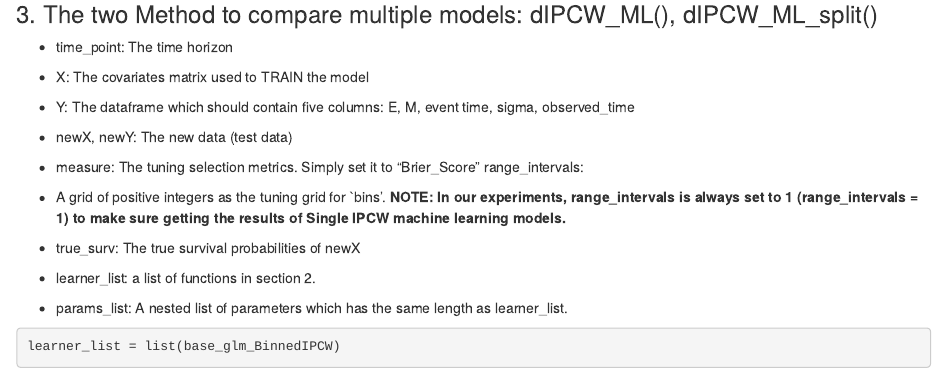
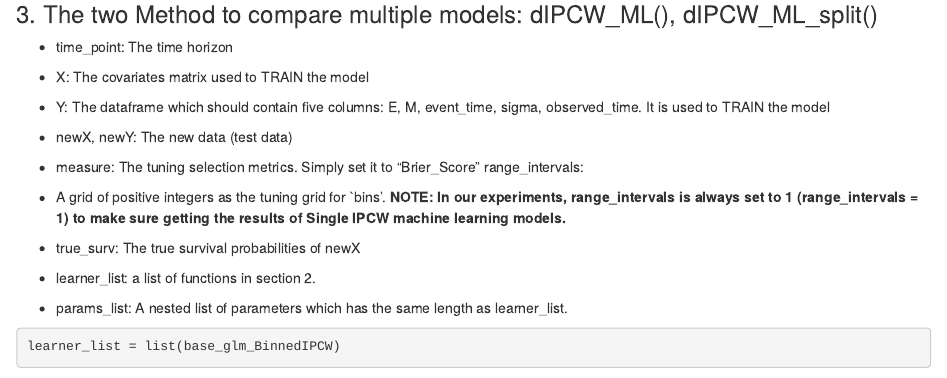
Before and after one commit to liyanwan/IPCweighting, an R Markdown document (dIPCW_ML/moreDetailedComment.Rmd): the page in a window 1100 px wide, from 1990 px down. Rendered offline with R 4.5, knitr and Pandoc, with nearby package versions; some code elsewhere in the file could not run offline.

Commit message:
Update moreDetailedComment.Rmd

```diff
--- a/dIPCW_ML/moreDetailedComment.Rmd
+++ b/dIPCW_ML/moreDetailedComment.Rmd
@@ -97,7 +97,7 @@ base_glm_BinnedIPCW
 
 -   X: The covariates matrix used to TRAIN the model
 
--   Y: The dataframe which should contain five columns: E, M, event time, sigma, observed_time
+-   Y: The dataframe which should contain five columns: E, M, event_time, sigma, observed_time. It is used to TRAIN the model
 
 -   newX, newY: The new data (test data)
 
```
